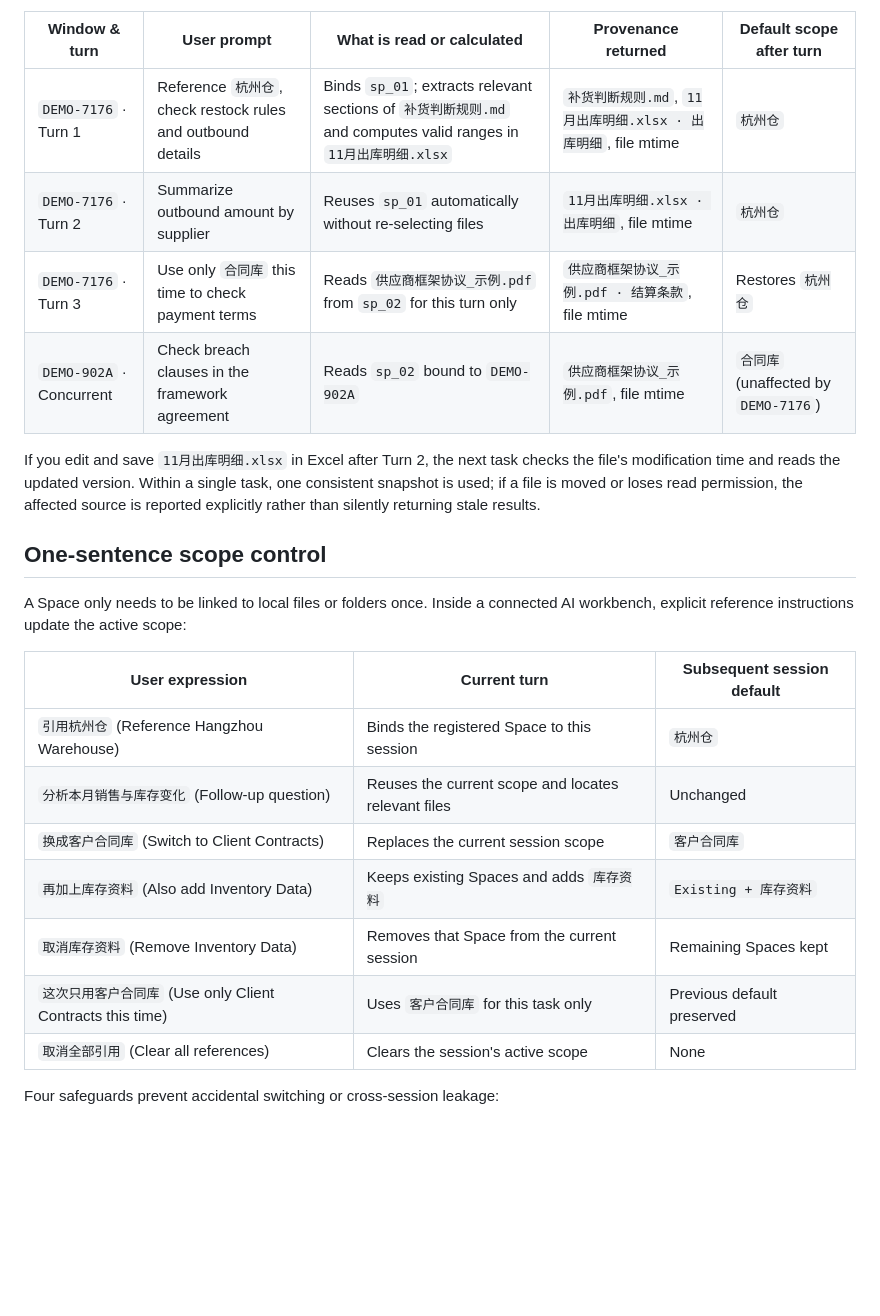
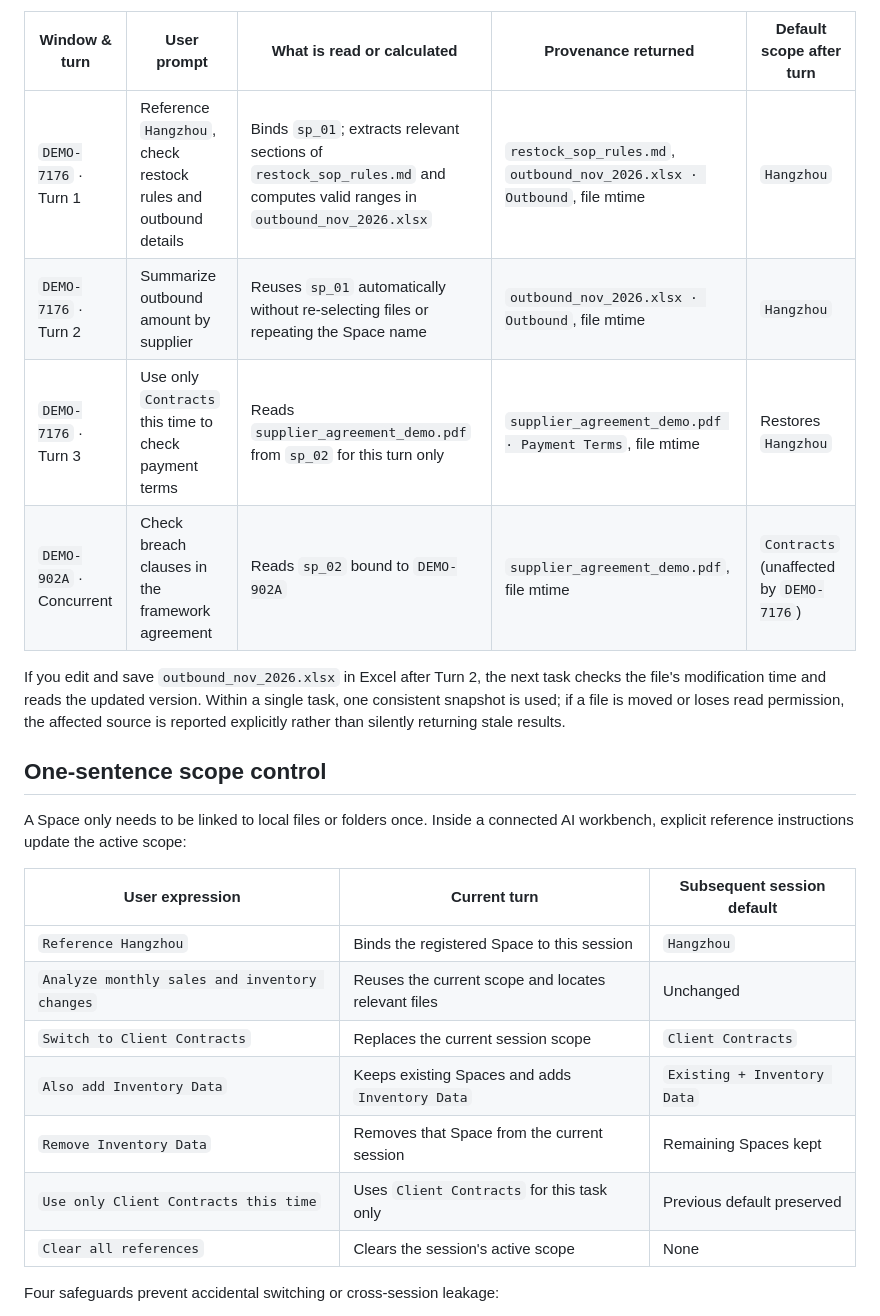
Before and after one commit to nnnnnnicolexx/RefSpace, a Markdown page: README.en.md, the part around one of its changes. Drawn GitHub-style; blank space fills up the shorter version.

```diff
--- a/README.en.md
+++ b/README.en.md
@@ -42,12 +42,12 @@ When two Antigravity windows are open at the same time, each conversation retain
 
 | Window & turn | User prompt | What is read or calculated | Provenance returned | Default scope after turn |
 | --- | --- | --- | --- | --- |
-| `DEMO-7176` · Turn 1 | Reference `杭州仓`, check restock rules and outbound details | Binds `sp_01`; extracts relevant sections of `补货判断规则.md` and computes valid ranges in `11月出库明细.xlsx` | `补货判断规则.md`, `11月出库明细.xlsx · 出库明细`, file mtime | `杭州仓` |
-| `DEMO-7176` · Turn 2 | Summarize outbound amount by supplier | Reuses `sp_01` automatically without re-selecting files | `11月出库明细.xlsx · 出库明细`, file mtime | `杭州仓` |
-| `DEMO-7176` · Turn 3 | Use only `合同库` this time to check payment terms | Reads `供应商框架协议_示例.pdf` from `sp_02` for this turn only | `供应商框架协议_示例.pdf · 结算条款`, file mtime | Restores `杭州仓` |
-| `DEMO-902A` · Concurrent | Check breach clauses in the framework agreement | Reads `sp_02` bound to `DEMO-902A` | `供应商框架协议_示例.pdf`, file mtime | `合同库` (unaffected by `DEMO-7176`) |
+| `DEMO-7176` · Turn 1 | Reference `Hangzhou`, check restock rules and outbound details | Binds `sp_01`; extracts relevant sections of `restock_sop_rules.md` and computes valid ranges in `outbound_nov_2026.xlsx` | `restock_sop_rules.md`, `outbound_nov_2026.xlsx · Outbound`, file mtime | `Hangzhou` |
+| `DEMO-7176` · Turn 2 | Summarize outbound amount by supplier | Reuses `sp_01` automatically without re-selecting files or repeating the Space name | `outbound_nov_2026.xlsx · Outbound`, file mtime | `Hangzhou` |
+| `DEMO-7176` · Turn 3 | Use only `Contracts` this time to check payment terms | Reads `supplier_agreement_demo.pdf` from `sp_02` for this turn only | `supplier_agreement_demo.pdf · Payment Terms`, file mtime | Restores `Hangzhou` |
+| `DEMO-902A` · Concurrent | Check breach clauses in the framework agreement | Reads `sp_02` bound to `DEMO-902A` | `supplier_agreement_demo.pdf`, file mtime | `Contracts` (unaffected by `DEMO-7176`) |
 
-If you edit and save `11月出库明细.xlsx` in Excel after Turn 2, the next task checks the file's modification time and reads the updated version. Within a single task, one consistent snapshot is used; if a file is moved or loses read permission, the affected source is reported explicitly rather than silently returning stale results.
+If you edit and save `outbound_nov_2026.xlsx` in Excel after Turn 2, the next task checks the file's modification time and reads the updated version. Within a single task, one consistent snapshot is used; if a file is moved or loses read permission, the affected source is reported explicitly rather than silently returning stale results.
 
 ## One-sentence scope control
 
@@ -55,13 +55,13 @@ A Space only needs to be linked to local files or folders once. Inside a connect
 
 | User expression | Current turn | Subsequent session default |
 | --- | --- | --- |
-| `引用杭州仓` (Reference Hangzhou Warehouse) | Binds the registered Space to this session | `杭州仓` |
-| `分析本月销售与库存变化` (Follow-up question) | Reuses the current scope and locates relevant files | Unchanged |
-| `换成客户合同库` (Switch to Client Contracts) | Replaces the current session scope | `客户合同库` |
-| `再加上库存资料` (Also add Inventory Data) | Keeps existing Spaces and adds `库存资料` | `Existing + 库存资料` |
-| `取消库存资料` (Remove Inventory Data) | Removes that Space from the current session | Remaining Spaces kept |
-| `这次只用客户合同库` (Use only Client Contracts this time) | Uses `客户合同库` for this task only | Previous default preserved |
-| `取消全部引用` (Clear all references) | Clears the session's active scope | None |
+| `Reference Hangzhou` | Binds the registered Space to this session | `Hangzhou` |
+| `Analyze monthly sales and inventory changes` | Reuses the current scope and locates relevant files | Unchanged |
+| `Switch to Client Contracts` | Replaces the current session scope | `Client Contracts` |
+| `Also add Inventory Data` | Keeps existing Spaces and adds `Inventory Data` | `Existing + Inventory Data` |
+| `Remove Inventory Data` | Removes that Space from the current session | Remaining Spaces kept |
+| `Use only Client Contracts this time` | Uses `Client Contracts` for this task only | Previous default preserved |
+| `Clear all references` | Clears the session's active scope | None |
 
 Four safeguards prevent accidental switching or cross-session leakage:
 
```
Also changed, not shown: other parts of README.en.md (+22 -6 lines), docs/images/refspace-overview-en.jpg (added), docs/images/refspace-ui-concept-en.jpg (added).
